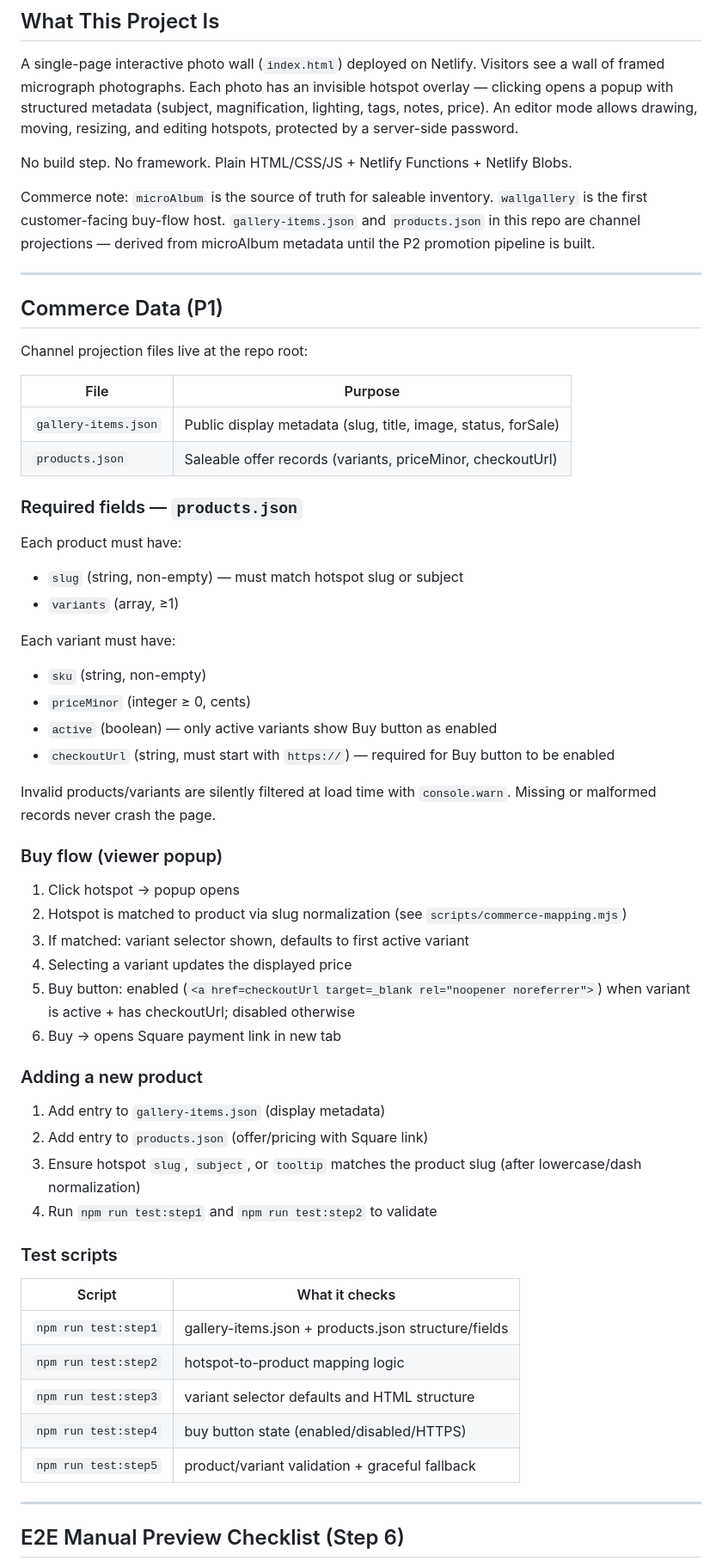
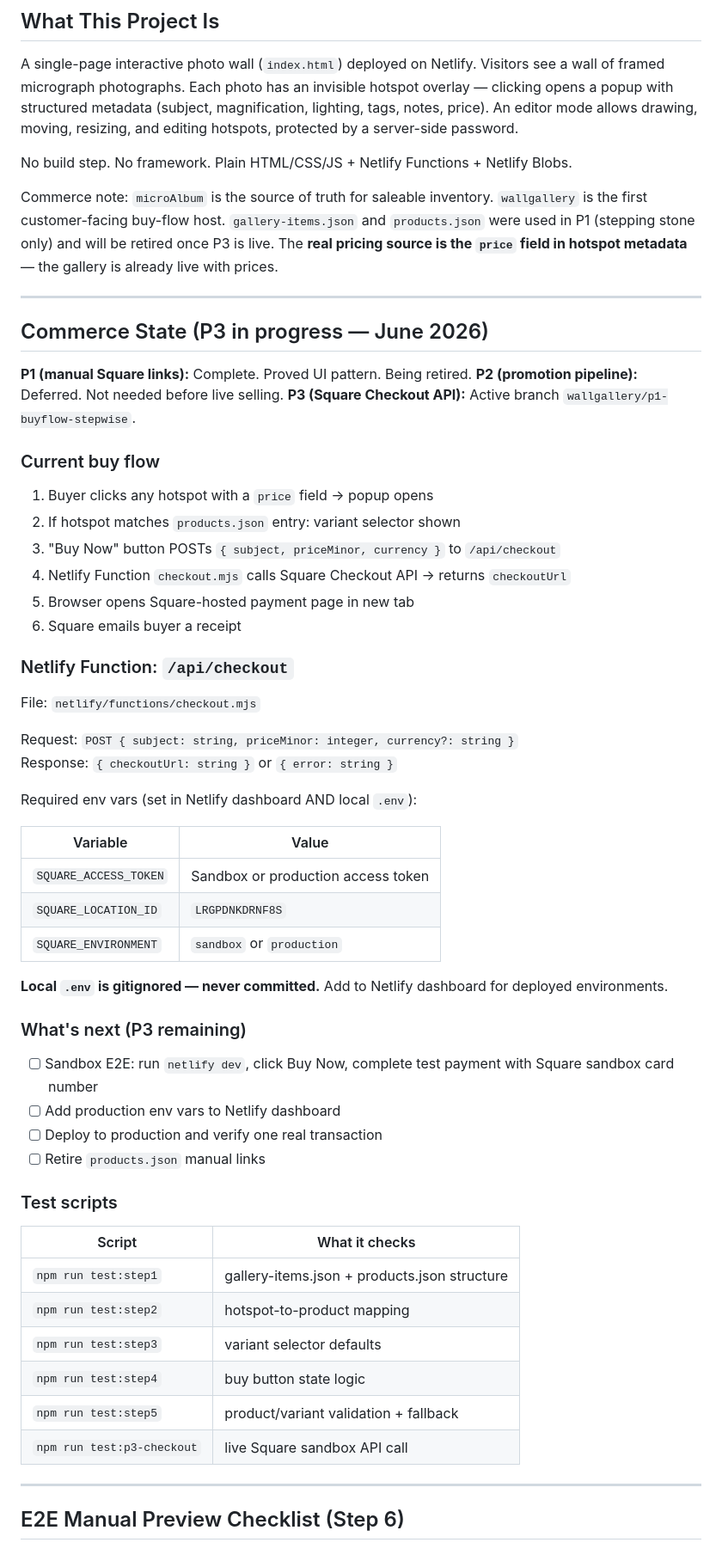
Before and after one commit to JeffML/micrographs, a Markdown page: copilot_instructions.md, the part around one of its changes. Shown at 86% size. Rendered like a GitHub page.

Commit message:
docs: update session context to reflect P3 state and current buy flow

```diff
--- a/copilot_instructions.md
+++ b/copilot_instructions.md
@@ -10,58 +10,59 @@ A single-page interactive photo wall (`index.html`) deployed on Netlify. Visitor
 
 No build step. No framework. Plain HTML/CSS/JS + Netlify Functions + Netlify Blobs.
 
-Commerce note: `microAlbum` is the source of truth for saleable inventory. `wallgallery` is the first customer-facing buy-flow host. `gallery-items.json` and `products.json` in this repo are channel projections — derived from microAlbum metadata until the P2 promotion pipeline is built.
+Commerce note: `microAlbum` is the source of truth for saleable inventory. `wallgallery` is the first customer-facing buy-flow host. `gallery-items.json` and `products.json` were used in P1 (stepping stone only) and will be retired once P3 is live. The **real pricing source is the `price` field in hotspot metadata** — the gallery is already live with prices.
 
 ---
 
-## Commerce Data (P1)
+## Commerce State (P3 in progress — June 2026)
 
-Channel projection files live at the repo root:
+**P1 (manual Square links):** Complete. Proved UI pattern. Being retired.
+**P2 (promotion pipeline):** Deferred. Not needed before live selling.
+**P3 (Square Checkout API):** Active branch `wallgallery/p1-buyflow-stepwise`.
 
-| File                 | Purpose                                          |
-| -------------------- | ------------------------------------------------ |
-| `gallery-items.json` | Public display metadata (slug, title, image, status, forSale) |
-| `products.json`      | Saleable offer records (variants, priceMinor, checkoutUrl)    |
+### Current buy flow
 
-### Required fields — `products.json`
+1. Buyer clicks any hotspot with a `price` field → popup opens
+2. If hotspot matches `products.json` entry: variant selector shown
+3. "Buy Now" button POSTs `{ subject, priceMinor, currency }` to `/api/checkout`
+4. Netlify Function `checkout.mjs` calls Square Checkout API → returns `checkoutUrl`
+5. Browser opens Square-hosted payment page in new tab
+6. Square emails buyer a receipt
 
-Each product must have:
-- `slug` (string, non-empty) — must match hotspot slug or subject
-- `variants` (array, ≥1)
+### Netlify Function: `/api/checkout`
 
-Each variant must have:
-- `sku` (string, non-empty)
-- `priceMinor` (integer ≥ 0, cents)
-- `active` (boolean) — only active variants show Buy button as enabled
-- `checkoutUrl` (string, must start with `https://`) — required for Buy button to be enabled
+File: `netlify/functions/checkout.mjs`
 
-Invalid products/variants are silently filtered at load time with `console.warn`. Missing or malformed records never crash the page.
+Request: `POST { subject: string, priceMinor: integer, currency?: string }`
+Response: `{ checkoutUrl: string }` or `{ error: string }`
 
-### Buy flow (viewer popup)
+Required env vars (set in Netlify dashboard AND local `.env`):
 
-1. Click hotspot → popup opens
-2. Hotspot is matched to product via slug normalization (see `scripts/commerce-mapping.mjs`)
-3. If matched: variant selector shown, defaults to first active variant
-4. Selecting a variant updates the displayed price
-5. Buy button: enabled (`<a href=checkoutUrl target=_blank rel="noopener noreferrer">`) when variant is active + has checkoutUrl; disabled otherwise
-6. Buy → opens Square payment link in new tab
+| Variable | Value |
+|---|---|
+| `SQUARE_ACCESS_TOKEN` | Sandbox or production access token |
+| `SQUARE_LOCATION_ID` | `LRGPDNKDRNF8S` |
+| `SQUARE_ENVIRONMENT` | `sandbox` or `production` |
 
-### Adding a new product
+**Local `.env` is gitignored — never committed.** Add to Netlify dashboard for deployed environments.
 
-1. Add entry to `gallery-items.json` (display metadata)
-2. Add entry to `products.json` (offer/pricing with Square link)
-3. Ensure hotspot `slug`, `subject`, or `tooltip` matches the product slug (after lowercase/dash normalization)
-4. Run `npm run test:step1` and `npm run test:step2` to validate
+### What's next (P3 remaining)
+
+- [ ] Sandbox E2E: run `netlify dev`, click Buy Now, complete test payment with Square sandbox card number
+- [ ] Add production env vars to Netlify dashboard
+- [ ] Deploy to production and verify one real transaction
+- [ ] Retire `products.json` manual links
 
 ### Test scripts
 
-| Script             | What it checks                                      |
-| ------------------ | --------------------------------------------------- |
-| `npm run test:step1` | gallery-items.json + products.json structure/fields |
-| `npm run test:step2` | hotspot-to-product mapping logic                    |
-| `npm run test:step3` | variant selector defaults and HTML structure         |
-| `npm run test:step4` | buy button state (enabled/disabled/HTTPS)           |
-| `npm run test:step5` | product/variant validation + graceful fallback      |
+| Script | What it checks |
+|---|---|
+| `npm run test:step1` | gallery-items.json + products.json structure |
+| `npm run test:step2` | hotspot-to-product mapping |
+| `npm run test:step3` | variant selector defaults |
+| `npm run test:step4` | buy button state logic |
+| `npm run test:step5` | product/variant validation + fallback |
+| `npm run test:p3-checkout` | live Square sandbox API call |
 
 ---
 
```
Also changed, not shown: other parts of copilot_instructions.md (+8 -8 lines).
